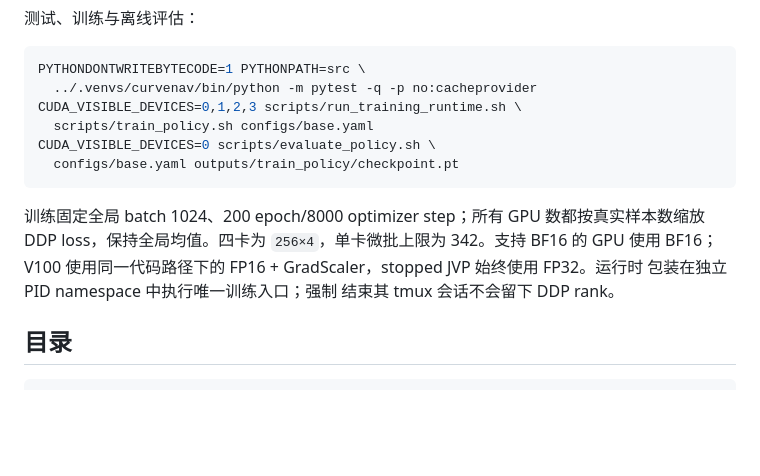
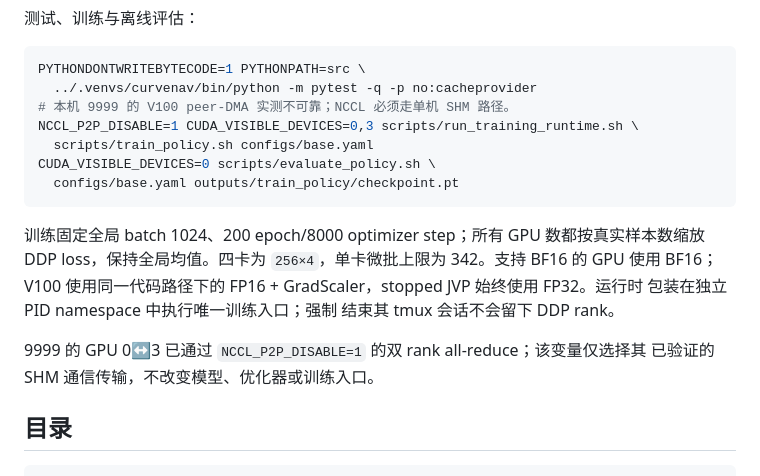
Before and after one commit to linyuxiu130/CurveNav, a Markdown page: README.md, the part around the change. GitHub-like rendering; blank space fills up the shorter version.

Commit message:
document V100 NCCL transport contract

````diff
--- a/README.md
+++ b/README.md
@@ -40,7 +40,8 @@ FP64 Flow 坐标统计必须与模型配置一致，loader 才接受它。它不
 ```bash
 PYTHONDONTWRITEBYTECODE=1 PYTHONPATH=src \
   ../.venvs/curvenav/bin/python -m pytest -q -p no:cacheprovider
-CUDA_VISIBLE_DEVICES=0,1,2,3 scripts/run_training_runtime.sh \
+# 本机 9999 的 V100 peer-DMA 实测不可靠；NCCL 必须走单机 SHM 路径。
+NCCL_P2P_DISABLE=1 CUDA_VISIBLE_DEVICES=0,3 scripts/run_training_runtime.sh \
   scripts/train_policy.sh configs/base.yaml
 CUDA_VISIBLE_DEVICES=0 scripts/evaluate_policy.sh \
   configs/base.yaml outputs/train_policy/checkpoint.pt
@@ -51,6 +52,9 @@ DDP loss，保持全局均值。四卡为 `256×4`，单卡微批上限为 342
 BF16；V100 使用同一代码路径下的 FP16 + GradScaler，stopped JVP 始终使用 FP32。运行时
 包装在独立 PID namespace 中执行唯一训练入口；强制
 结束其 tmux 会话不会留下 DDP rank。
+
+9999 的 GPU 0↔3 已通过 `NCCL_P2P_DISABLE=1` 的双 rank all-reduce；该变量仅选择其
+已验证的 SHM 通信传输，不改变模型、优化器或训练入口。
 
 ## 目录
 
````
